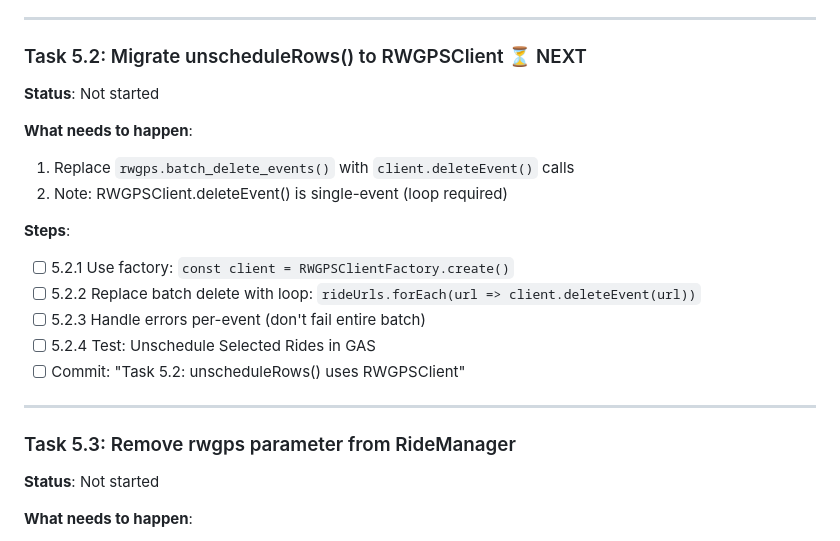
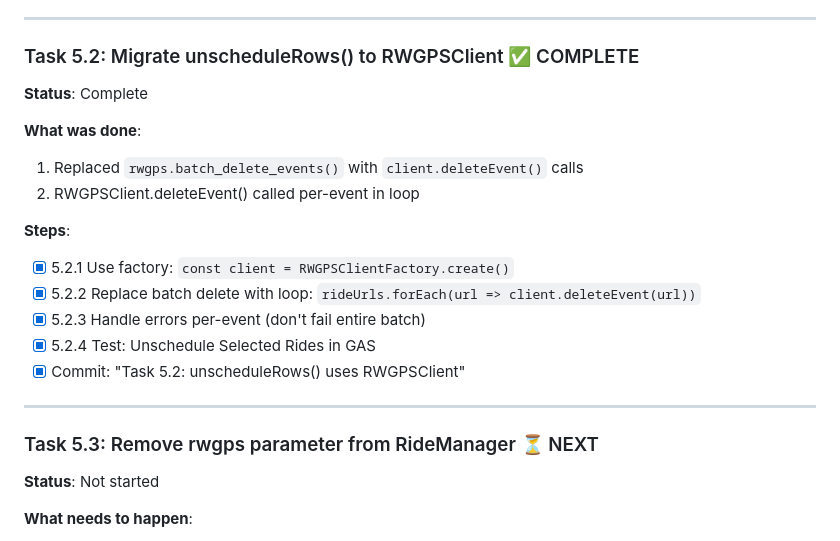
Before and after one commit to TobyHFerguson/RideManager, a Markdown page: RWGPS_TASKS.md, the part around the change. GitHub-like rendering.

Commit message:
Task 5.2: unscheduleRows() uses RWGPSClient
Mark Task 5.2 complete - unscheduleRows() now uses RWGPSClientFactory
to get client and calls deleteEvent() per-ride in a loop.

GAS testing confirmed: Unschedule Selected Rides works correctly.

```diff
--- a/RWGPS_TASKS.md
+++ b/RWGPS_TASKS.md
@@ -886,24 +886,24 @@ var RWGPSClientFactory = {
 
 ---
 
-### Task 5.2: Migrate unscheduleRows() to RWGPSClient ⏳ NEXT
+### Task 5.2: Migrate unscheduleRows() to RWGPSClient ✅ COMPLETE
 
-**Status**: Not started
+**Status**: Complete
 
-**What needs to happen**:
-1. Replace `rwgps.batch_delete_events()` with `client.deleteEvent()` calls
-2. Note: RWGPSClient.deleteEvent() is single-event (loop required)
+**What was done**:
+1. Replaced `rwgps.batch_delete_events()` with `client.deleteEvent()` calls
+2. RWGPSClient.deleteEvent() called per-event in loop
 
 **Steps**:
-- [ ] 5.2.1 Use factory: `const client = RWGPSClientFactory.create()`
-- [ ] 5.2.2 Replace batch delete with loop: `rideUrls.forEach(url => client.deleteEvent(url))`
-- [ ] 5.2.3 Handle errors per-event (don't fail entire batch)
-- [ ] 5.2.4 Test: Unschedule Selected Rides in GAS
-- [ ] Commit: "Task 5.2: unscheduleRows() uses RWGPSClient"
+- [x] 5.2.1 Use factory: `const client = RWGPSClientFactory.create()`
+- [x] 5.2.2 Replace batch delete with loop: `rideUrls.forEach(url => client.deleteEvent(url))`
+- [x] 5.2.3 Handle errors per-event (don't fail entire batch)
+- [x] 5.2.4 Test: Unschedule Selected Rides in GAS
+- [x] Commit: "Task 5.2: unscheduleRows() uses RWGPSClient"
 
 ---
 
-### Task 5.3: Remove rwgps parameter from RideManager
+### Task 5.3: Remove rwgps parameter from RideManager ⏳ NEXT
 
 **Status**: Not started
 
```
